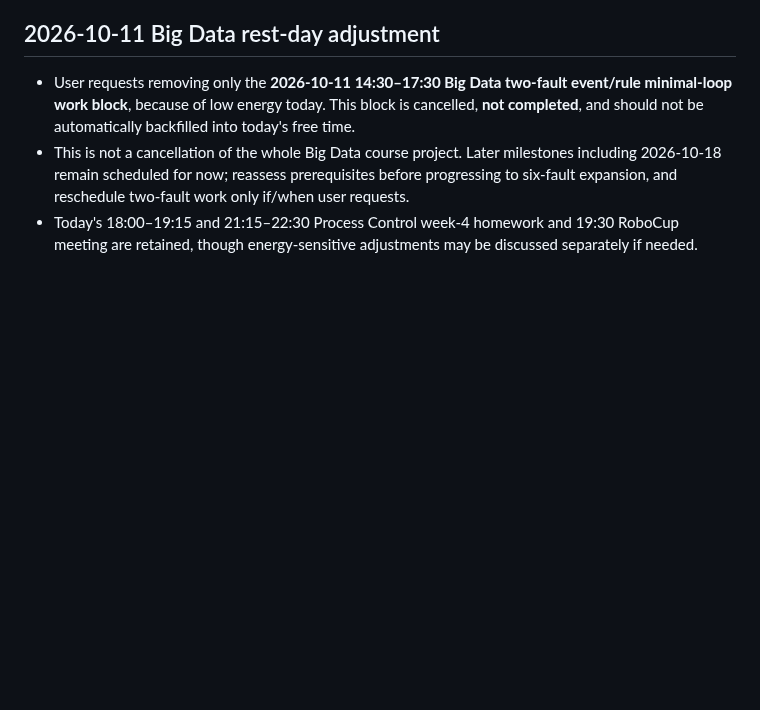
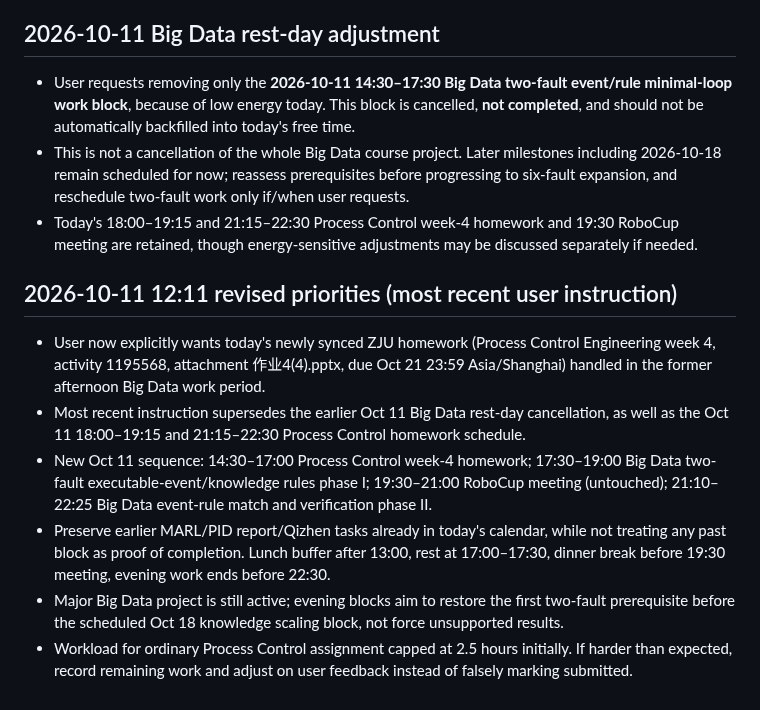
Before and after one commit to fengye918/super-productivity-planner, a Markdown page: ACTIVE_CONTEXT.md, the part around the change. Drawn GitHub-style; blank space fills up the shorter version.

Commit message:
Record Oct 11 homework-afternoon Big Data-evening override

```diff
--- a/ACTIVE_CONTEXT.md
+++ b/ACTIVE_CONTEXT.md
@@ -229,3 +229,12 @@ Updated: 2026-10-11
 - User requests removing only the **2026-10-11 14:30–17:30 Big Data two-fault event/rule minimal-loop work block**, because of low energy today. This block is cancelled, **not completed**, and should not be automatically backfilled into today's free time.
 - This is not a cancellation of the whole Big Data course project. Later milestones including 2026-10-18 remain scheduled for now; reassess prerequisites before progressing to six-fault expansion, and reschedule two-fault work only if/when user requests.
 - Today's 18:00–19:15 and 21:15–22:30 Process Control week-4 homework and 19:30 RoboCup meeting are retained, though energy-sensitive adjustments may be discussed separately if needed.
+
+
+## 2026-10-11 12:11 revised priorities (most recent user instruction)
+- User now explicitly wants today's newly synced ZJU homework (Process Control Engineering week 4, activity 1195568, attachment 作业4(4).pptx, due Oct 21 23:59 Asia/Shanghai) handled in the former afternoon Big Data work period.
+- Most recent instruction supersedes the earlier Oct 11 Big Data rest-day cancellation, as well as the Oct 11 18:00–19:15 and 21:15–22:30 Process Control homework schedule.
+- New Oct 11 sequence: 14:30–17:00 Process Control week-4 homework; 17:30–19:00 Big Data two-fault executable-event/knowledge rules phase I; 19:30–21:00 RoboCup meeting (untouched); 21:10–22:25 Big Data event-rule match and verification phase II.
+- Preserve earlier MARL/PID report/Qizhen tasks already in today's calendar, while not treating any past block as proof of completion. Lunch buffer after 13:00, rest at 17:00–17:30, dinner break before 19:30 meeting, evening work ends before 22:30.
+- Major Big Data project is still active; evening blocks aim to restore the first two-fault prerequisite before the scheduled Oct 18 knowledge scaling block, not force unsupported results.
+- Workload for ordinary Process Control assignment capped at 2.5 hours initially. If harder than expected, record remaining work and adjust on user feedback instead of falsely marking submitted.
```
